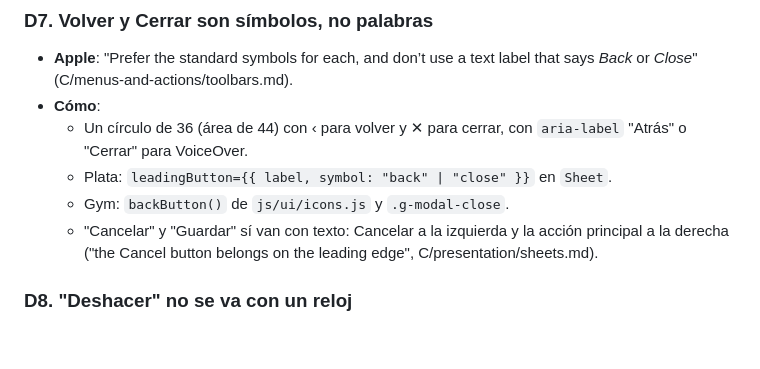
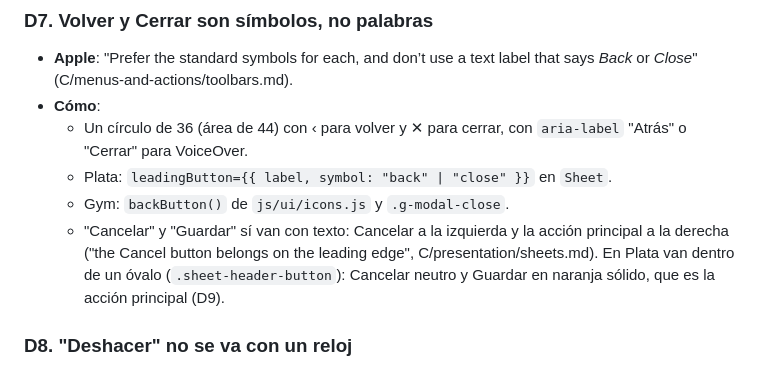
Before and after one commit to tebanduarte2006/gym-tracker, a Markdown page: docs/diseno-ios.md, the part around the change. GitHub-like rendering; blank space fills up the shorter version.

Commit message:
Sync shared HIG rules: Plata sheet buttons are capsules
Co-Authored-By: Claude Opus 5.5 <noreply@anthropic.com>
Claude-Session: https://claude.ai/code/session_014SHU4Ee9BoAbYJgBTD4nNq

```diff
--- a/docs/diseno-ios.md
+++ b/docs/diseno-ios.md
@@ -70,7 +70,7 @@ Cada regla trae la cita de Apple, cómo se cumple en cada app y cómo se verific
   - Un círculo de 36 (área de 44) con ‹ para volver y ✕ para cerrar, con `aria-label` "Atrás" o "Cerrar" para VoiceOver.
   - Plata: `leadingButton={{ label, symbol: "back" | "close" }}` en `Sheet`.
   - Gym: `backButton()` de `js/ui/icons.js` y `.g-modal-close`.
-  - "Cancelar" y "Guardar" sí van con texto: Cancelar a la izquierda y la acción principal a la derecha ("the Cancel button belongs on the leading edge", C/presentation/sheets.md).
+  - "Cancelar" y "Guardar" sí van con texto: Cancelar a la izquierda y la acción principal a la derecha ("the Cancel button belongs on the leading edge", C/presentation/sheets.md). En Plata van dentro de un óvalo (`.sheet-header-button`): Cancelar neutro y Guardar en naranja sólido, que es la acción principal (D9).
 
 ### D8. "Deshacer" no se va con un reloj
 - **Apple**: "Minimize use of time-boxed interface elements" y "Prefer dismissing views with an explicit action" (F/accessibility.md).
```
